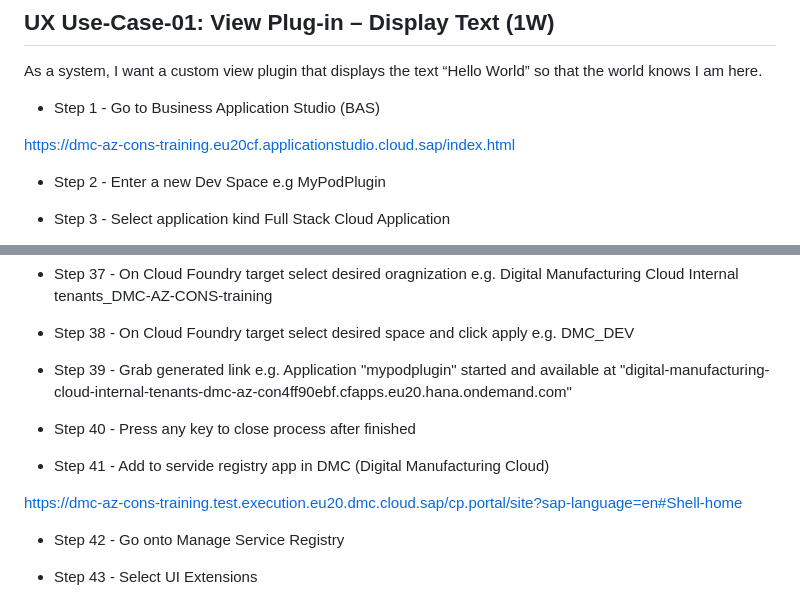
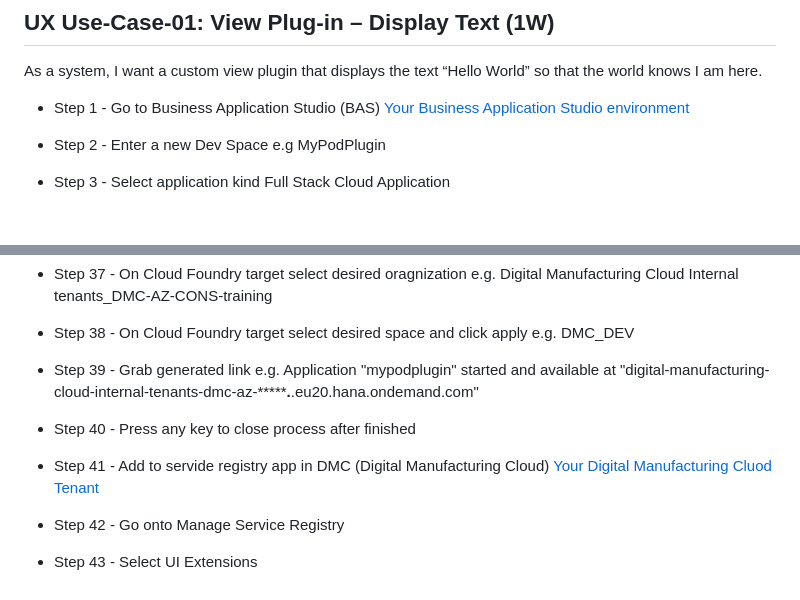
Before and after one commit to rixiobarrios/mypodplugin, a Markdown page: README.md, 2 parts joined by grey strips. GitHub-like rendering; blank space fills up the shorter version.

Commit message:
Updated unique links

```diff
--- a/README.md
+++ b/README.md
@@ -12,8 +12,7 @@
 As a system, I want a custom view plugin that displays the text “Hello World” so that the world knows I am here.
 
 - Step 1 - Go to Business Application Studio (BAS)
-
-https://dmc-az-cons-training.eu20cf.applicationstudio.cloud.sap/index.html
+[Your Business Application Studio environment](https://dmc-az-cons-training.eu20cf.applicationstudio.cloud.sap/index.html)
 
 - Step 2 - Enter a new Dev Space
 e.g MyPodPlugin
@@ -117,13 +116,12 @@ e.g. Digital Manufacturing Cloud Internal tenants_DMC-AZ-CONS-training
 e.g. DMC_DEV
 
 - Step 39 - Grab generated link
-e.g. Application "mypodplugin" started and available at "digital-manufacturing-cloud-internal-tenants-dmc-az-con4ff90ebf.cfapps.eu20.hana.ondemand.com"
+e.g. Application "mypodplugin" started and available at "digital-manufacturing-cloud-internal-tenants-dmc-az-***********.******.eu20.hana.ondemand.com"
 
 - Step 40 - Press any key to close process after finished
 
 - Step 41 - Add to servide registry app in DMC (Digital Manufacturing Cloud)
-
-https://dmc-az-cons-training.test.execution.eu20.dmc.cloud.sap/cp.portal/site?sap-language=en#Shell-home
+[Your Digital Manufacturing Cluod Tenant](https://dmc-az-cons-training.test.execution.eu20.dmc.cloud.sap/cp.portal/site?sap-language=en#Shell-home)
 
 - Step 42 - Go onto Manage Service Registry
 
```
